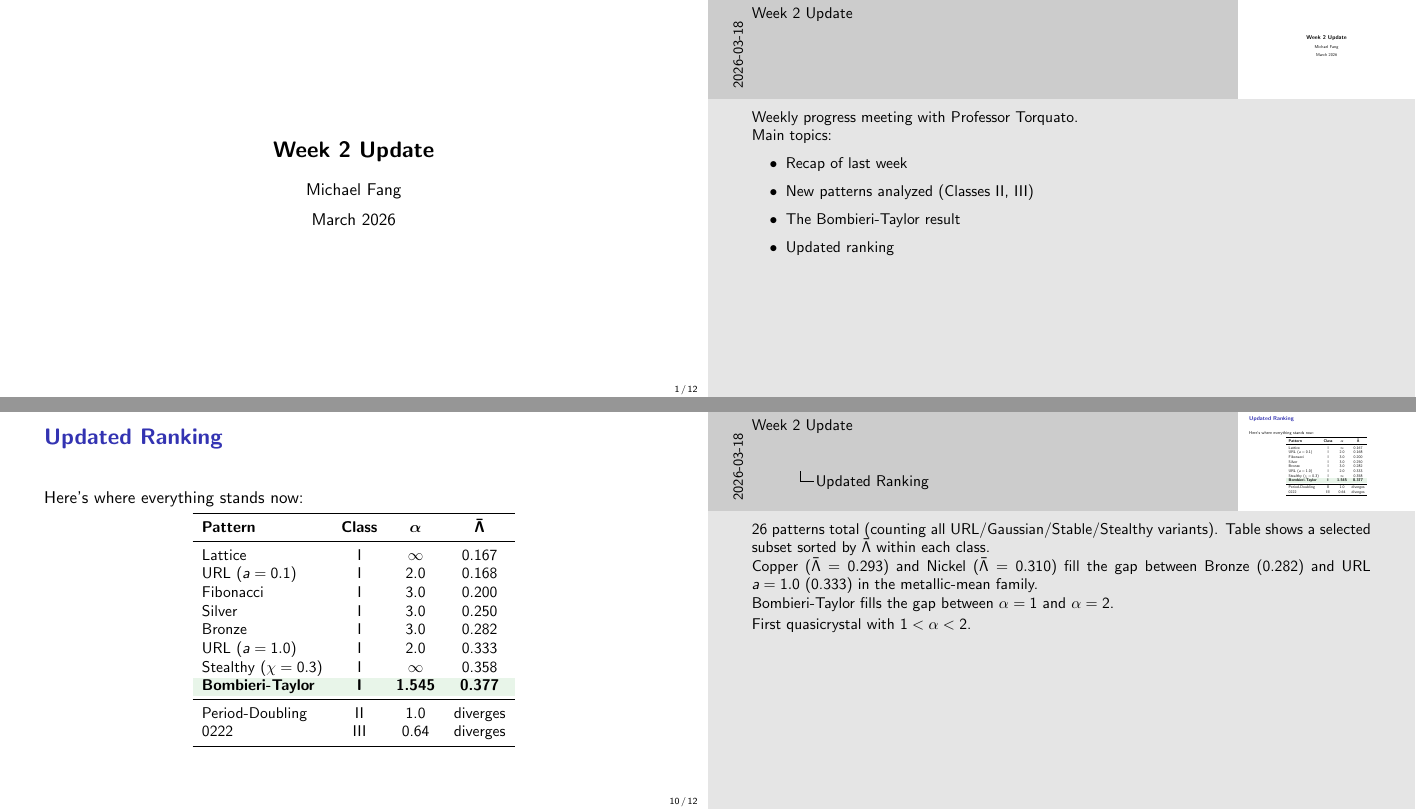
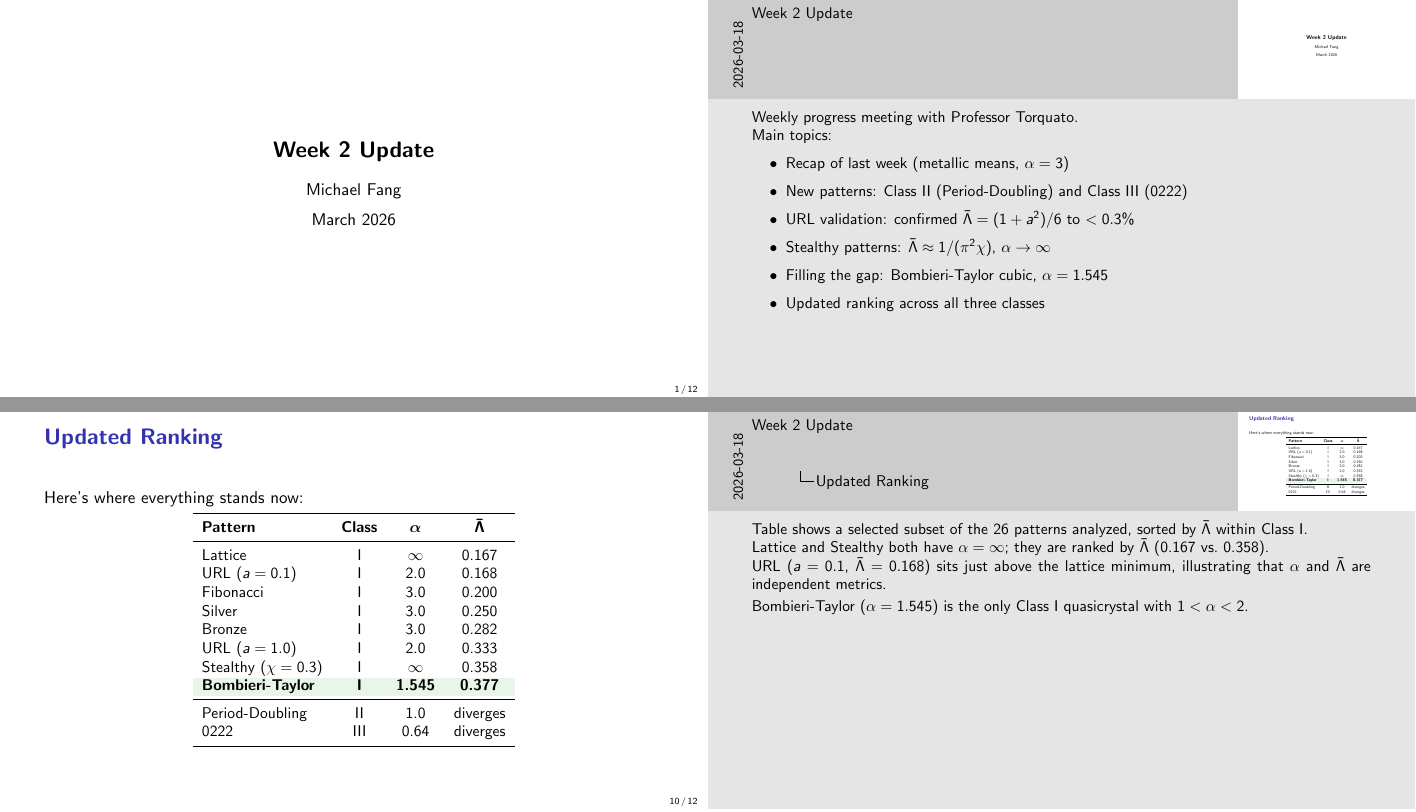
Before and after one commit to bigmike9000/hyperuniformity, LaTeX slides (results/week2/week2_full_presentation.tex): pages 1 and 10 of 12, joined at a grey line. Compiled offline with pdfLaTeX.

Commit message:
Clean up speaker notes to match slide content
- ranking note: remove Copper/Nickel (not in table, not relevant)
  and mention that Lattice/Stealthy both have α=∞ but differ in Λ̄
- title note: add URL validation and stealthy to the topics list
  (both had full slides but were missing from the overview)

Co-Authored-By: Claude Sonnet 4.6 <noreply@anthropic.com>

```diff
--- a/results/week2/week2_full_presentation.tex
+++ b/results/week2/week2_full_presentation.tex
@@ -45,10 +45,12 @@ Weekly progress meeting with Professor Torquato.
 
 Main topics:
 \begin{itemize}
-  \item Recap of last week
-  \item New patterns analyzed (Classes II, III)
-  \item The Bombieri-Taylor result
-  \item Updated ranking
+  \item Recap of last week (metallic means, $\alpha = 3$)
+  \item New patterns: Class II (Period-Doubling) and Class III (0222)
+  \item URL validation: confirmed $\bar{\Lambda} = (1+a^2)/6$ to $<0.3\%$
+  \item Stealthy patterns: $\bar{\Lambda} \approx 1/(\pi^2\chi)$, $\alpha \to \infty$
+  \item Filling the gap: Bombieri-Taylor cubic, $\alpha = 1.545$
+  \item Updated ranking across all three classes
 \end{itemize}
 }
 
@@ -395,15 +397,14 @@ Period-Doubling       & II  & 1.0  & diverges \\
 \end{tabular}
 \end{frame}
 \note{
-26 patterns total (counting all URL/Gaussian/Stable/Stealthy variants).
-Table shows a selected subset sorted by $\bar{\Lambda}$ within each class.
+Table shows a selected subset of the 26 patterns analyzed, sorted by $\bar{\Lambda}$ within Class~I.
 
-Copper ($\bar{\Lambda}=0.293$) and Nickel ($\bar{\Lambda}=0.310$) fill the gap between
-Bronze (0.282) and URL $a=1.0$ (0.333) in the metallic-mean family.
+Lattice and Stealthy both have $\alpha = \infty$; they are ranked by $\bar{\Lambda}$ (0.167 vs.\ 0.358).
 
-Bombieri-Taylor fills the gap between $\alpha = 1$ and $\alpha = 2$.
+URL ($a=0.1$, $\bar{\Lambda}=0.168$) sits just above the lattice minimum, illustrating that
+$\alpha$ and $\bar{\Lambda}$ are independent metrics.
 
-First quasicrystal with $1 < \alpha < 2$.
+Bombieri-Taylor ($\alpha = 1.545$) is the only Class~I quasicrystal with $1 < \alpha < 2$.
 }
 
 %----------------------------------------------------------------------
```
Also changed, not shown: results/week2/week2_full_presentation.pdf.
